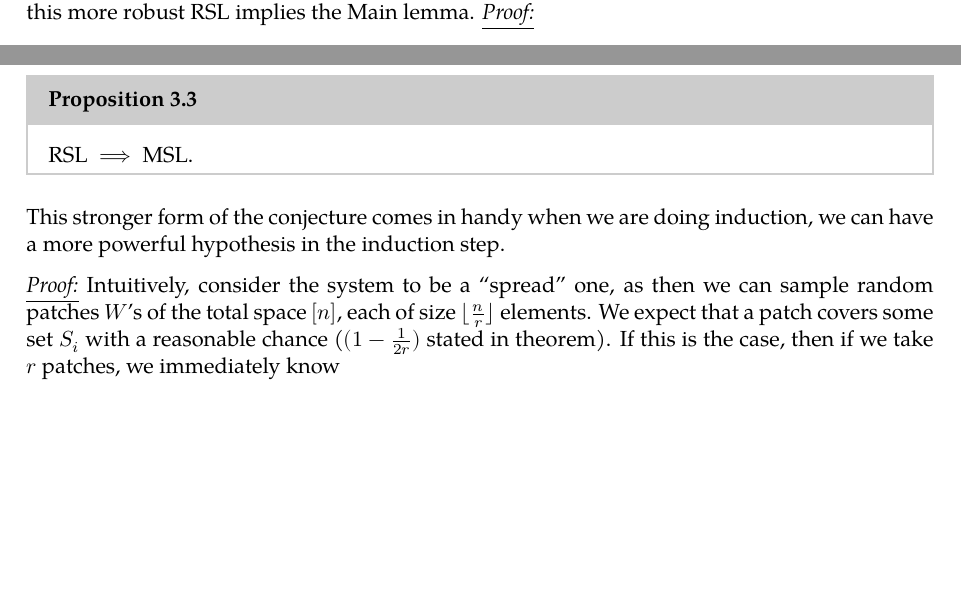
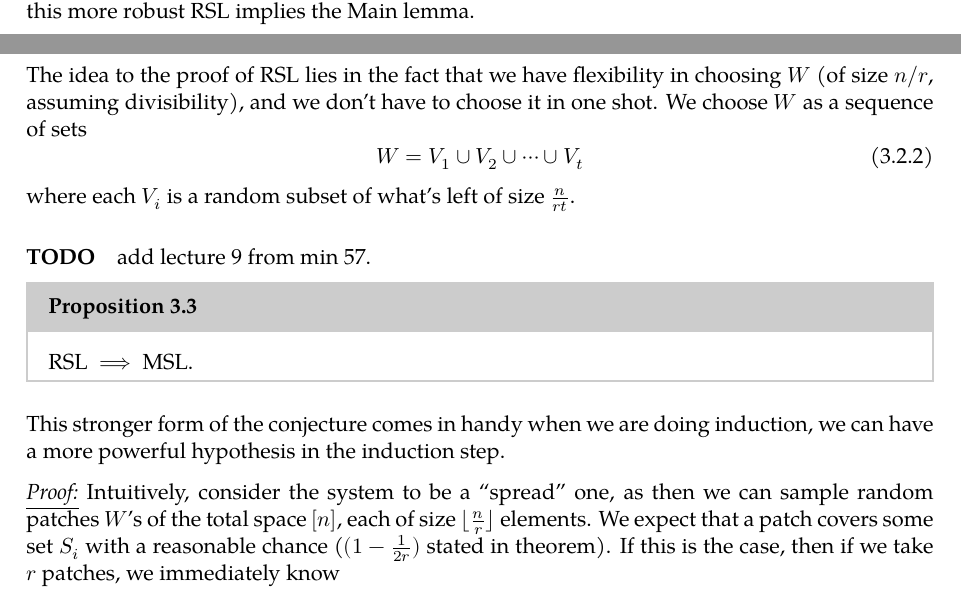
Before and after one commit to tingfengx/uclanotes, a LaTeX thesis (2023W/CS289a/greathits.tex, which reads 2023W/CS289a/sunflower-conjecture.tex): two parts of pages 35 and 36 of 46, joined at a grey line, cut so that both start at the same text, the shorter picture padded with empty space. Compiled offline with XeLaTeX; a missing font is replaced by an installed copy or a similar font.

Commit message:
add lecture 9 part 2

```diff
--- a/2023W/CS289a/sunflower-conjecture.tex
+++ b/2023W/CS289a/sunflower-conjecture.tex
@@ -129,9 +129,25 @@
 \end{lemma}
 
 It is natural to wonder why we need this different form of the Sunflower Conjecture. In fact, this more robust RSL implies the Main lemma.
-\begin{proof}
 
-\end{proof}
+The idea to the proof of RSL lies in the fact that we have flexibility in choosing $W$ (of size $n/r$, assuming divisibility), and we don't have to choose it in one shot. We choose $W$ as a sequence of sets
+\begin{equation}
+	W = V_1 \cup V_2 \cup \dots \cup V_t
+\end{equation}
+where each $V_i$ is a random subset of what's left of size $\frac{n}{rt}$.
+
+\paragraph{TODO} add lecture 9 from min 57.
+%\begin{definition}
+%	[
+%\end{definition}
+%
+%\begin{proposition}
+%	Suppose that there exists $j$ such that $|\chi(j, V)| = 0$ then there exists some set that has been fully covered.
+%\end{proposition}
+%
+%\begin{proposition }
+%	[Refined RSL]
+%\end{proposition }
 
 
 \begin{proposition}
```
Also changed, not shown: 2023W/CS289a/greathits.pdf.
